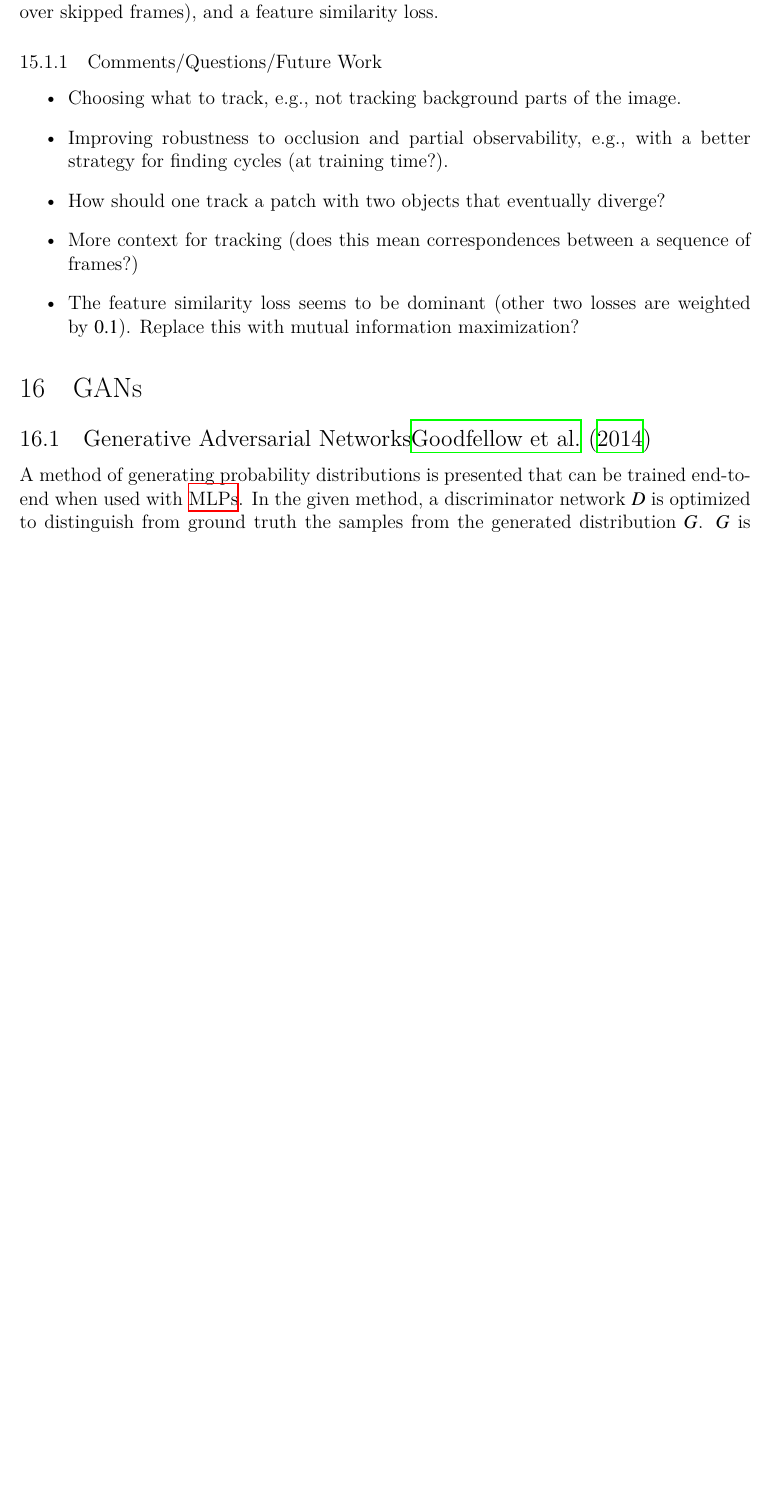
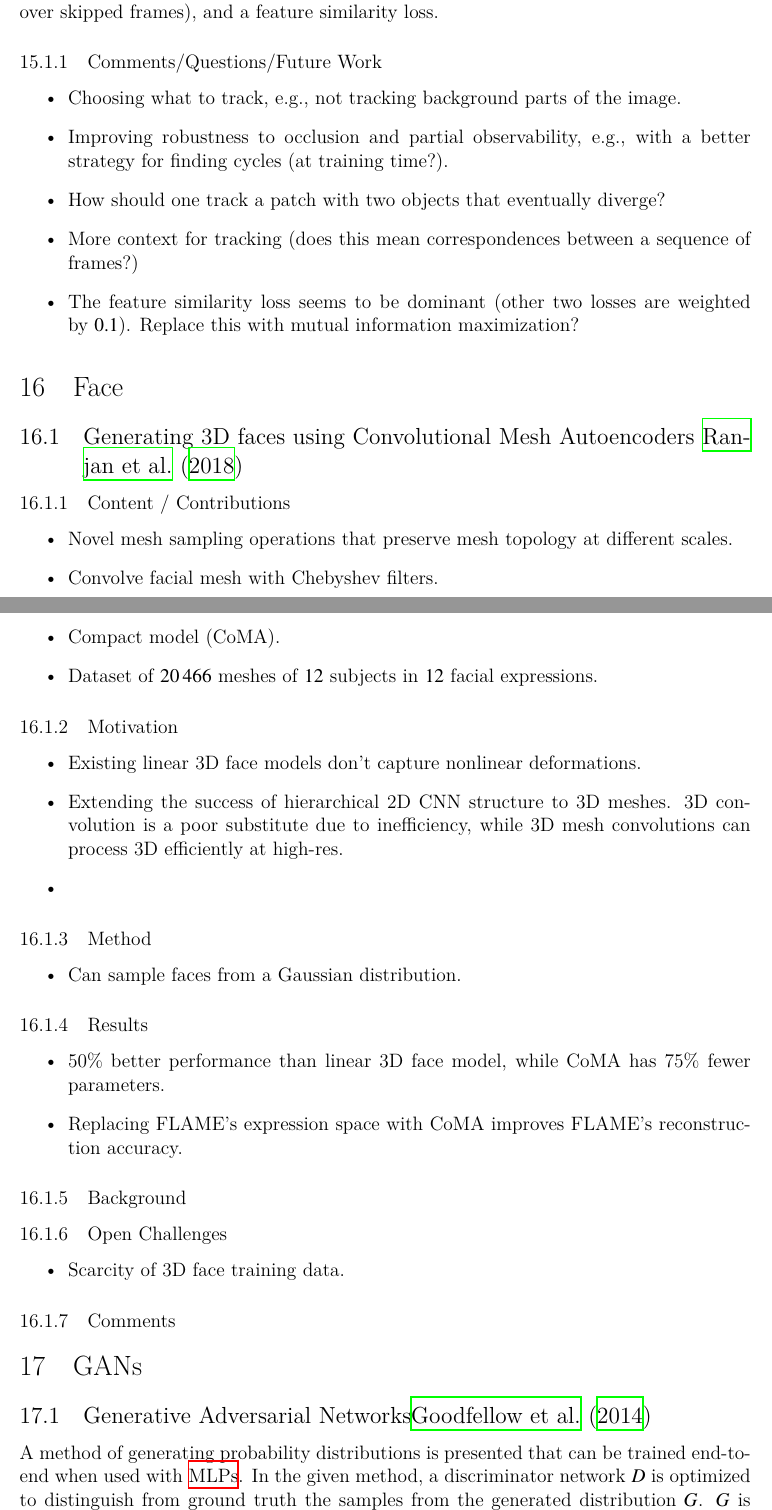
Before and after one commit to dukebw/ml-reading-notes-improved-system, a LaTeX document (ml-reading-notes.tex): part of page 10 of 64 before the commit and two parts of pages 10 and 11 of 65 after it, the two joined at a grey line, cut so that both start at the same text, the shorter picture padded with empty space. Compiled offline with XeLaTeX.

Commit message:
WIP CoMA

```diff
--- a/ml-reading-notes.tex
+++ b/ml-reading-notes.tex
@@ -715,6 +715,71 @@ They use three losses: the tracking cycle-consistency loss, a skip loss
 \end{itemize}
 
 
+\section{Face}
+
+
+\subsection{Generating 3D faces using Convolutional Mesh
+            Autoencoders~\cite{ranjan2018generating}}
+
+\subsubsection{Content / Contributions}
+
+\begin{itemize}
+\item Novel mesh sampling operations that preserve mesh topology at different
+        scales.
+
+\item Convolve facial mesh with Chebyshev filters.
+
+\item Compact model (CoMA).
+
+\item Dataset of~\num{20466} meshes of~\num{12} subjects in~\num{12} facial
+        expressions.
+\end{itemize}
+
+
+\subsubsection{Motivation}
+
+\begin{itemize}
+\item Existing linear 3D face models don't capture nonlinear deformations.
+
+\item Extending the success of hierarchical 2D CNN structure to 3D meshes.
+        3D convolution is a poor substitute due to inefficiency, while 3D
+        mesh convolutions can process 3D efficiently at high-res.
+
+\item
+\end{itemize}
+
+
+\subsubsection{Method}
+
+\begin{itemize}
+\item Can sample faces from a Gaussian distribution.
+\end{itemize}
+
+
+\subsubsection{Results}
+
+\begin{itemize}
+\item 50\% better performance than linear 3D face model, while CoMA has 75\%
+        fewer parameters.
+
+\item Replacing FLAME's expression space with CoMA improves FLAME's
+        reconstruction accuracy.
+\end{itemize}
+
+
+\subsubsection{Background}
+
+
+\subsubsection{Open Challenges}
+
+\begin{itemize}
+\item Scarcity of 3D face training data.
+\end{itemize}
+
+
+\subsubsection{Comments}
+
+
 \section{GANs}
 
 
```
Also changed, not shown: ml-reading-notes.bib (+29 -22 lines).
